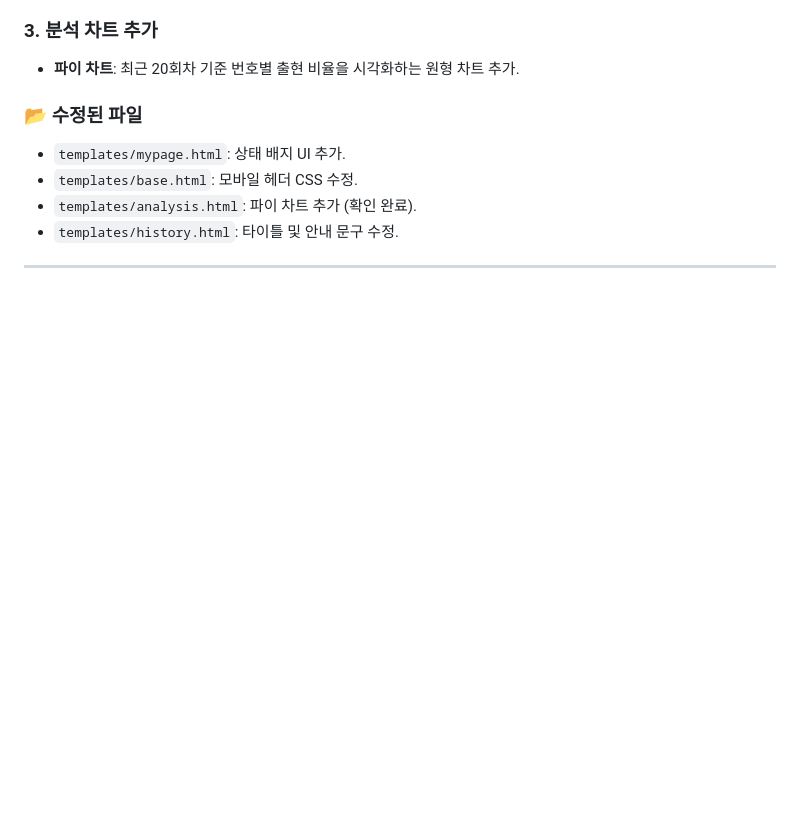
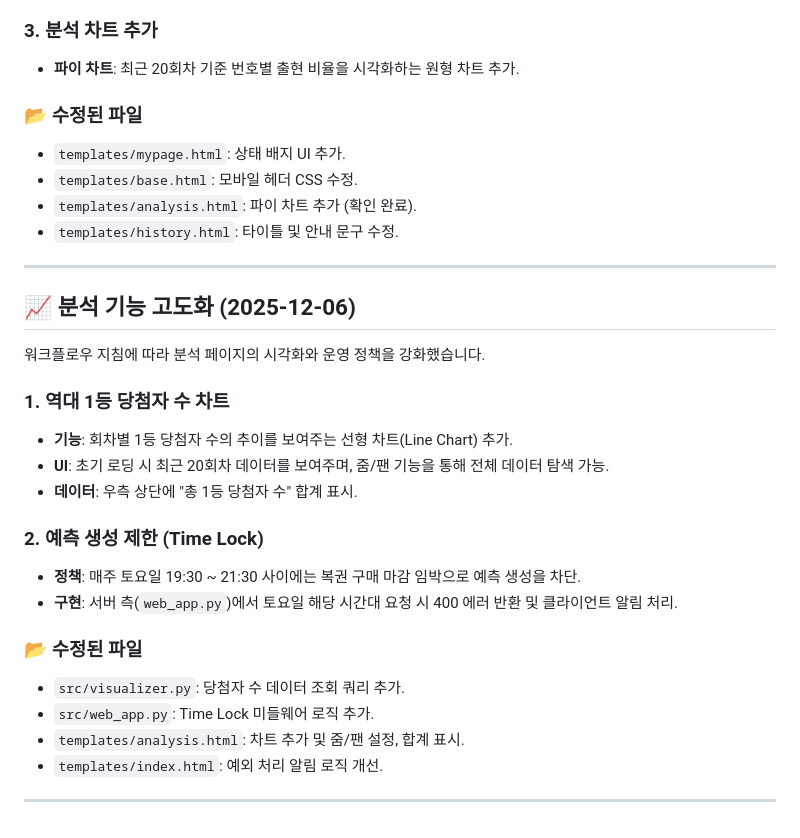
Before and after one commit to nexthing8-cmd/LottoGenie, a Markdown page: workflow.md, the part around the change. Rendered like a GitHub page; blank space fills up the shorter version.

Commit message:
update workflow

```diff
--- a/workflow.md
+++ b/workflow.md
@@ -573,3 +573,27 @@ Docker 기반의 배포 환경과 주간 자동화 스케줄러를 구축했습
 - `templates/history.html`: 타이틀 및 안내 문구 수정.
 
 ---
+
+## 📈 분석 기능 고도화 (2025-12-06)
+
+워크플로우 지침에 따라 분석 페이지의 시각화와 운영 정책을 강화했습니다.
+
+### 1. 역대 1등 당첨자 수 차트
+
+- **기능**: 회차별 1등 당첨자 수의 추이를 보여주는 선형 차트(Line Chart) 추가.
+- **UI**: 초기 로딩 시 최근 20회차 데이터를 보여주며, 줌/팬 기능을 통해 전체 데이터 탐색 가능.
+- **데이터**: 우측 상단에 "총 1등 당첨자 수" 합계 표시.
+
+### 2. 예측 생성 제한 (Time Lock)
+
+- **정책**: 매주 토요일 19:30 ~ 21:30 사이에는 복권 구매 마감 임박으로 예측 생성을 차단.
+- **구현**: 서버 측(`web_app.py`)에서 토요일 해당 시간대 요청 시 400 에러 반환 및 클라이언트 알림 처리.
+
+### 📂 수정된 파일
+
+- `src/visualizer.py`: 당첨자 수 데이터 조회 쿼리 추가.
+- `src/web_app.py`: Time Lock 미들웨어 로직 추가.
+- `templates/analysis.html`: 차트 추가 및 줌/팬 설정, 합계 표시.
+- `templates/index.html`: 예외 처리 알림 로직 개선.
+
+---
```
